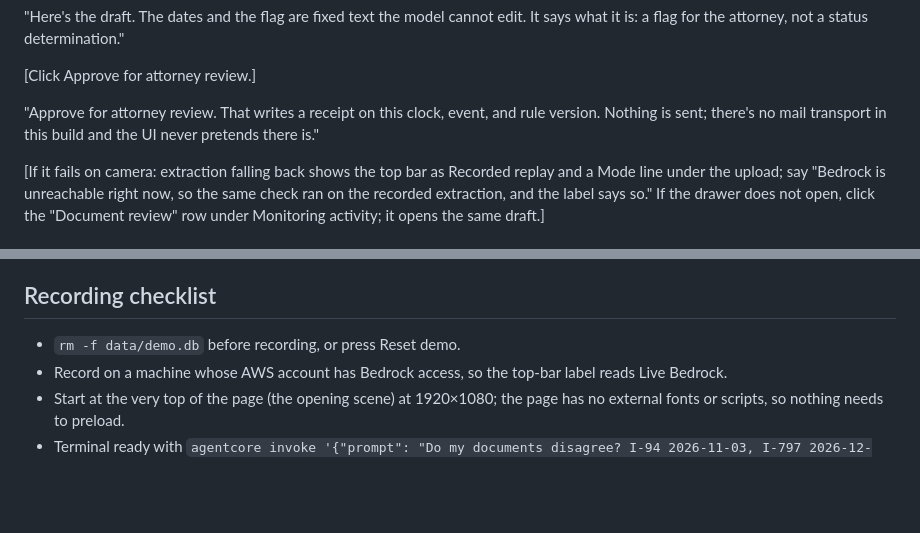
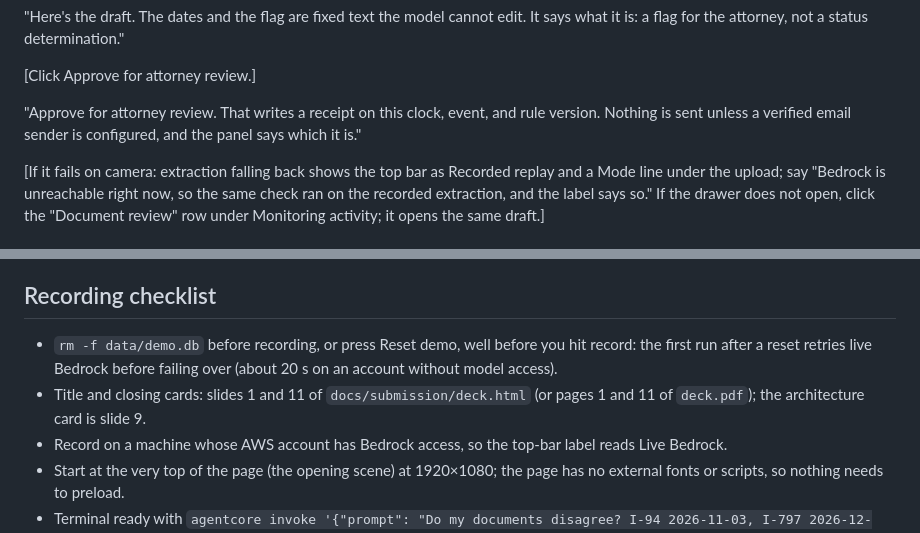
Before and after one commit to anikeitvadi/agents-for-humans, a Markdown page: docs/submission/video-script.md, 2 parts joined by grey strips. GitHub-like rendering; blank space fills up the shorter version.

Commit message:
Video script: approval line matches the SES behaviour; reset timing and deck cards in the checklist
Co-Authored-By: Claude Fable 5.1 <noreply@anthropic.com>
Claude-Session: https://claude.ai/code/session_011kmMpsKJqkQeUJoEi7FQwW

```diff
--- a/docs/submission/video-script.md
+++ b/docs/submission/video-script.md
@@ -30,7 +30,7 @@ Target 4:30, hard cap 4:45 with one optional beat. Screen recording of the local
 
 [Click Approve for attorney review.]
 
-"Approve for attorney review. That writes a receipt on this clock, event, and rule version. Nothing is sent; there's no mail transport in this build and the UI never pretends there is."
+"Approve for attorney review. That writes a receipt on this clock, event, and rule version. Nothing is sent unless a verified email sender is configured, and the panel says which it is."
 
 [If it fails on camera: extraction falling back shows the top bar as Recorded replay and a Mode line under the upload; say "Bedrock is unreachable right now, so the same check ran on the recorded extraction, and the label says so." If the drawer does not open, click the "Document review" row under Monitoring activity; it opens the same draft.]
 
@@ -82,7 +82,8 @@ Target 4:30, hard cap 4:45 with one optional beat. Screen recording of the local
 
 ## Recording checklist
 
-- `rm -f data/demo.db` before recording, or press Reset demo.
+- `rm -f data/demo.db` before recording, or press Reset demo, well before you hit record: the first run after a reset retries live Bedrock before failing over (about 20 s on an account without model access).
+- Title and closing cards: slides 1 and 11 of `docs/submission/deck.html` (or pages 1 and 11 of `deck.pdf`); the architecture card is slide 9.
 - Record on a machine whose AWS account has Bedrock access, so the top-bar label reads Live Bedrock.
 - Start at the very top of the page (the opening scene) at 1920×1080; the page has no external fonts or scripts, so nothing needs to preload.
 - Terminal ready with `agentcore invoke '{"prompt": "Do my documents disagree? I-94 2026-11-03, I-797 2026-12-28"}'`.
```
